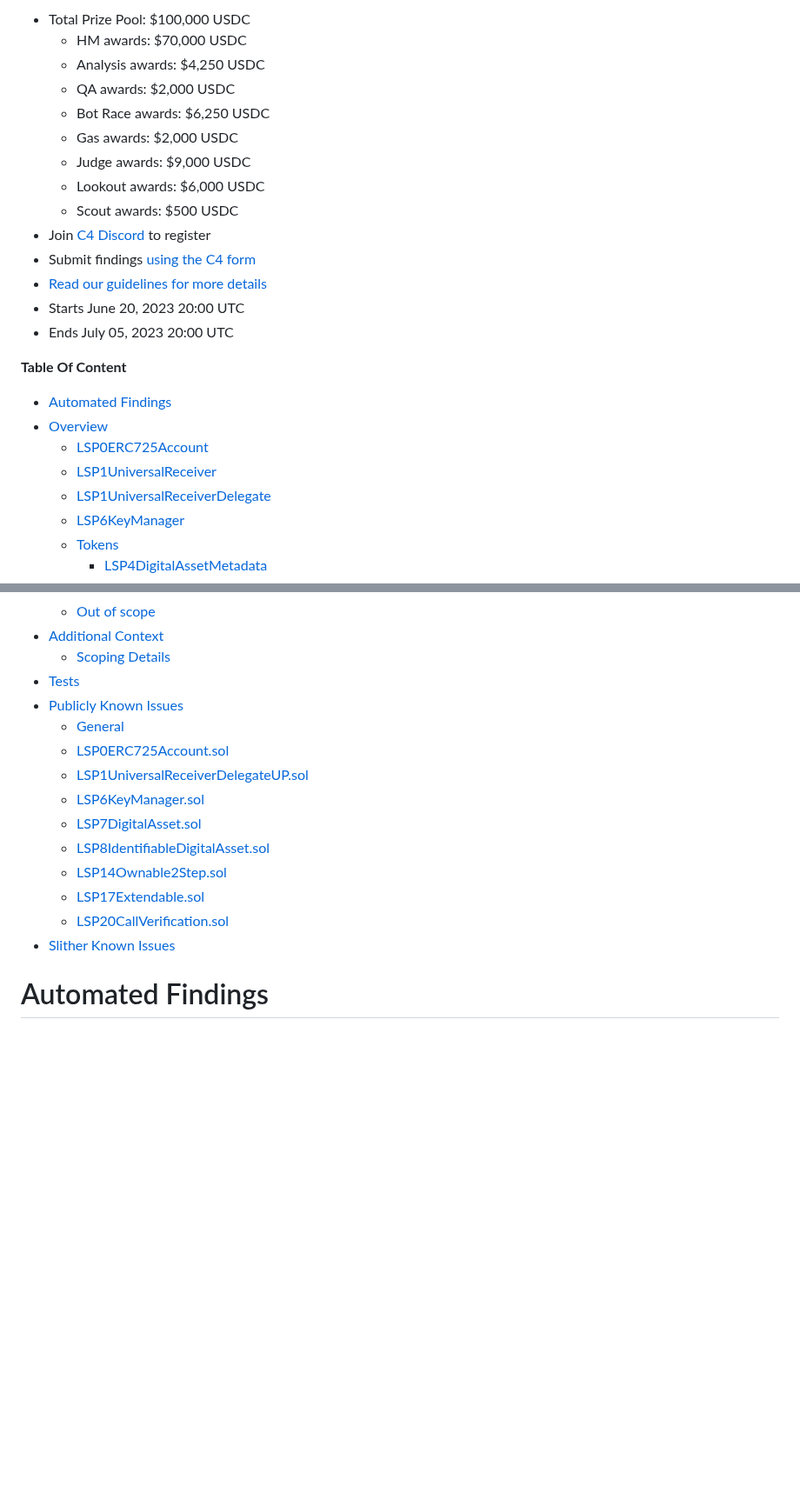
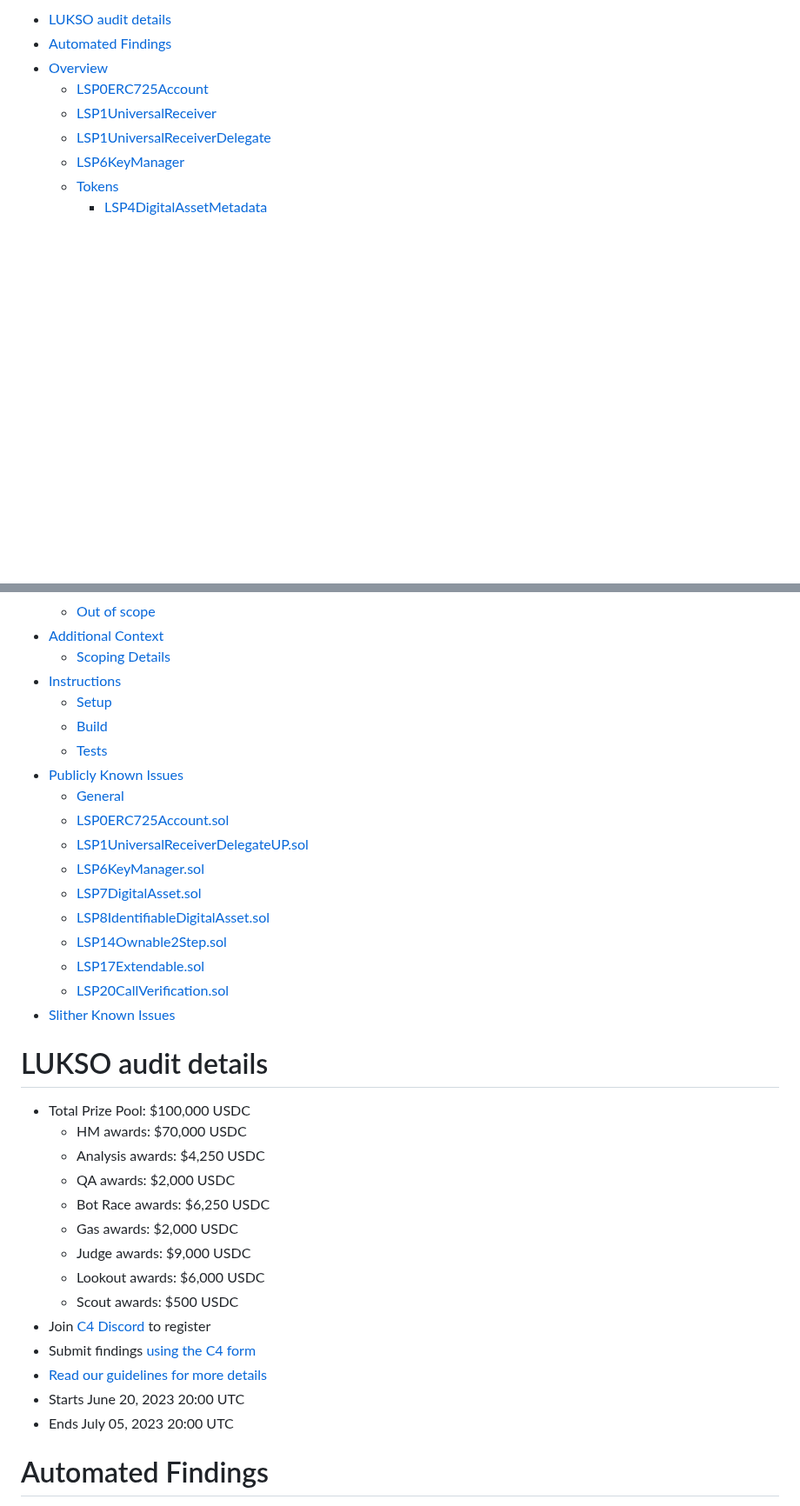
Before and after one commit to code-423n4/2023-06-lukso, a Markdown page: README.md, 2 parts joined by grey strips. Shown at 87% size. Drawn GitHub-style; blank space fills up the shorter version.

```diff
--- a/README.md
+++ b/README.md
@@ -57,21 +8,5 @@ Under "SPONSORS ADD INFO HERE" heading below, include the following:
 
-- Total Prize Pool: $100,000 USDC
-  - HM awards: $70,000 USDC
-  - Analysis awards: $4,250 USDC
-  - QA awards: $2,000 USDC
-  - Bot Race awards: $6,250 USDC
-  - Gas awards: $2,000 USDC
-  - Judge awards: $9,000 USDC
-  - Lookout awards: $6,000 USDC
-  - Scout awards: $500 USDC
-- Join [C4 Discord](https://discord.gg/code4rena) to register
-- Submit findings [using the C4 form](https://code4rena.com/contests/2023-06-lukso/submit)
-- [Read our guidelines for more details](https://docs.code4rena.com/roles/wardens)
-- Starts June 20, 2023 20:00 UTC
-- Ends July 05, 2023 20:00 UTC
-
-**Table Of Content**
-
+- [LUKSO audit details](#lukso-audit-details)
 - [Automated Findings](#automated-findings)
 - [Overview](#overview)
   - [LSP0ERC725Account](#lsp0erc725account)
@@ -91,7 +26,10 @@ Under "SPONSORS ADD INFO HERE" heading below, include the following:
   - [Out of scope](#out-of-scope)
 - [Additional Context](#additional-context)
   - [Scoping Details](#scoping-details)
-- [Tests](#tests)
+- [Instructions](#instructions)
+  - [Setup](#setup)
+  - [Build](#build)
+  - [Tests](#tests)
 - [Publicly Known Issues](#publicly-known-issues)
   - [General](#general)
   - [LSP0ERC725Account.sol](#lsp0erc725accountsol)
@@ -103,6 +41,23 @@ Under "SPONSORS ADD INFO HERE" heading below, include the following:
   - [LSP17Extendable.sol](#lsp17extendablesol)
   - [LSP20CallVerification.sol](#lsp20callverificationsol)
 - [Slither Known Issues](#slither-known-issues)
+
+# LUKSO audit details
+
+- Total Prize Pool: $100,000 USDC
+  - HM awards: $70,000 USDC
+  - Analysis awards: $4,250 USDC
+  - QA awards: $2,000 USDC
+  - Bot Race awards: $6,250 USDC
+  - Gas awards: $2,000 USDC
+  - Judge awards: $9,000 USDC
+  - Lookout awards: $6,000 USDC
+  - Scout awards: $500 USDC
+- Join [C4 Discord](https://discord.gg/code4rena) to register
+- Submit findings [using the C4 form](https://code4rena.com/contests/2023-06-lukso/submit)
+- [Read our guidelines for more details](https://docs.code4rena.com/roles/wardens)
+- Starts June 20, 2023 20:00 UTC
+- Ends July 05, 2023 20:00 UTC
 
 # Automated Findings
 
```
Also changed, not shown: other parts of README.md (+9 -58 lines).
